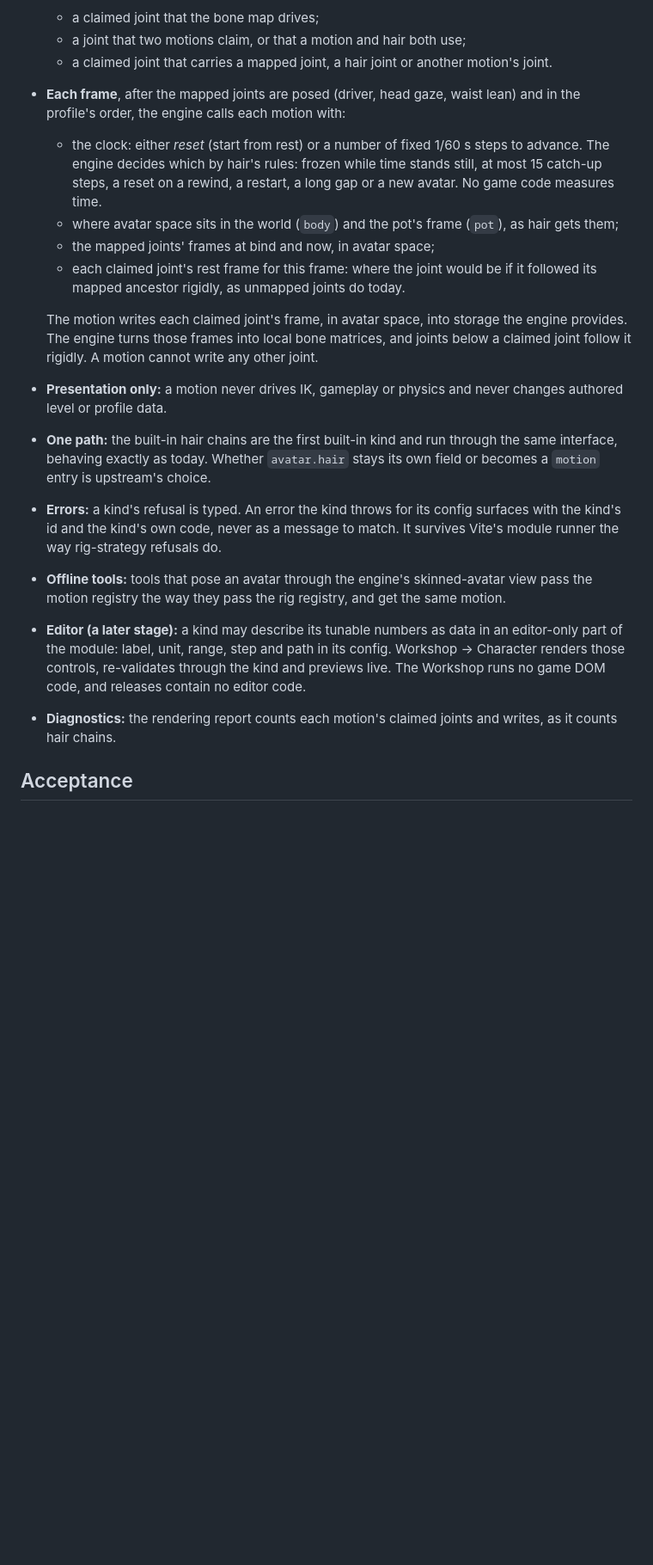
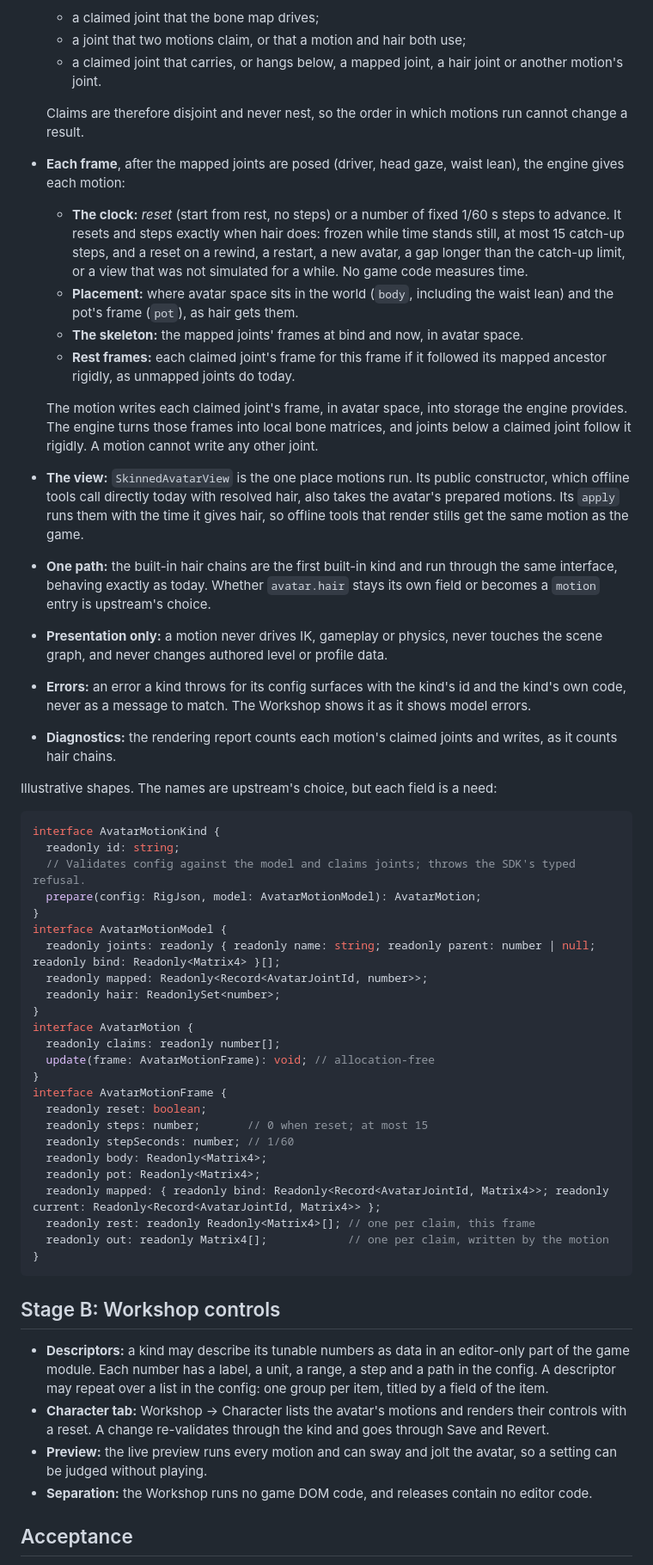
Before and after one commit to poshih/over-the-edge, a Markdown page: FEATURE-REQUEST-avatar-motion.md, the part around one of its changes. Shown at 86% size. GitHub-like rendering; blank space fills up the shorter version.

````diff
--- a/FEATURE-REQUEST-avatar-motion.md
+++ b/FEATURE-REQUEST-avatar-motion.md
@@ -42,32 +55,73 @@ secondary motion.
   `CharacterModelError` code:
   - a claimed joint that the bone map drives;
   - a joint that two motions claim, or that a motion and hair both use;
-  - a claimed joint that carries a mapped joint, a hair joint or another motion's joint.
-- **Each frame**, after the mapped joints are posed (driver, head gaze, waist lean) and in the profile's order, the
-  engine calls each motion with:
-  - the clock: either *reset* (start from rest) or a number of fixed 1/60 s steps to advance. The engine decides
-    which by hair's rules: frozen while time stands still, at most 15 catch-up steps, a reset on a rewind, a restart,
-    a long gap or a new avatar. No game code measures time.
-  - where avatar space sits in the world (`body`) and the pot's frame (`pot`), as hair gets them;
-  - the mapped joints' frames at bind and now, in avatar space;
-  - each claimed joint's rest frame for this frame: where the joint would be if it followed its mapped ancestor
-    rigidly, as unmapped joints do today.
+  - a claimed joint that carries, or hangs below, a mapped joint, a hair joint or another motion's joint.
+
+  Claims are therefore disjoint and never nest, so the order in which motions run cannot change a result.
+- **Each frame**, after the mapped joints are posed (driver, head gaze, waist lean), the engine gives each motion:
+  - **The clock:** *reset* (start from rest, no steps) or a number of fixed 1/60 s steps to advance. It resets and
+    steps exactly when hair does: frozen while time stands still, at most 15 catch-up steps, and a reset on a rewind,
+    a restart, a new avatar, a gap longer than the catch-up limit, or a view that was not simulated for a while. No
+    game code measures time.
+  - **Placement:** where avatar space sits in the world (`body`, including the waist lean) and the pot's frame
+    (`pot`), as hair gets them.
+  - **The skeleton:** the mapped joints' frames at bind and now, in avatar space.
+  - **Rest frames:** each claimed joint's frame for this frame if it followed its mapped ancestor rigidly, as unmapped
+    joints do today.
 
   The motion writes each claimed joint's frame, in avatar space, into storage the engine provides. The engine turns
   those frames into local bone matrices, and joints below a claimed joint follow it rigidly. A motion cannot write
   any other joint.
-- **Presentation only:** a motion never drives IK, gameplay or physics and never changes authored level or profile
-  data.
+- **The view:** `SkinnedAvatarView` is the one place motions run. Its public constructor, which offline tools call
+  directly today with resolved hair, also takes the avatar's prepared motions. Its `apply` runs them with the time it
+  gives hair, so offline tools that render stills get the same motion as the game.
 - **One path:** the built-in hair chains are the first built-in kind and run through the same interface, behaving
   exactly as today. Whether `avatar.hair` stays its own field or becomes a `motion` entry is upstream's choice.
-- **Errors:** a kind's refusal is typed. An error the kind throws for its config surfaces with the kind's id and the
-  kind's own code, never as a message to match. It survives Vite's module runner the way rig-strategy refusals do.
-- **Offline tools:** tools that pose an avatar through the engine's skinned-avatar view pass the motion registry the
-  way they pass the rig registry, and get the same motion.
-- **Editor (a later stage):** a kind may describe its tunable numbers as data in an editor-only part of the module:
-  label, unit, range, step and path in its config. Workshop → Character renders those controls, re-validates
-  through the kind and previews live. The Workshop runs no game DOM code, and releases contain no editor code.
+- **Presentation only:** a motion never drives IK, gameplay or physics, never touches the scene graph, and never
+  changes authored level or profile data.
+- **Errors:** an error a kind throws for its config surfaces with the kind's id and the kind's own code, never as a
+  message to match. The Workshop shows it as it shows model errors.
 - **Diagnostics:** the rendering report counts each motion's claimed joints and writes, as it counts hair chains.
+
+Illustrative shapes. The names are upstream's choice, but each field is a need:
+
+```ts
+interface AvatarMotionKind {
+  readonly id: string;
+  // Validates config against the model and claims joints; throws the SDK's typed refusal.
+  prepare(config: RigJson, model: AvatarMotionModel): AvatarMotion;
+}
+interface AvatarMotionModel {
+  readonly joints: readonly { readonly name: string; readonly parent: number | null; readonly bind: Readonly<Matrix4> }[];
+  readonly mapped: Readonly<Record<AvatarJointId, number>>;
+  readonly hair: ReadonlySet<number>;
+}
+interface AvatarMotion {
+  readonly claims: readonly number[];
+  update(frame: AvatarMotionFrame): void; // allocation-free
+}
+interface AvatarMotionFrame {
+  readonly reset: boolean;
+  readonly steps: number;       // 0 when reset; at most 15
+  readonly stepSeconds: number; // 1/60
+  readonly body: Readonly<Matrix4>;
+  readonly pot: Readonly<Matrix4>;
+  readonly mapped: { readonly bind: Readonly<Record<AvatarJointId, Matrix4>>; readonly current: Readonly<Record<AvatarJointId, Matrix4>> };
+  readonly rest: readonly Readonly<Matrix4>[]; // one per claim, this frame
+  readonly out: readonly Matrix4[];            // one per claim, written by the motion
+}
+```
+
+## Stage B: Workshop controls
+
+- **Descriptors:** a kind may describe its tunable numbers as data in an editor-only part of the game module. Each
+  number has a label, a unit, a range, a step and a path in the config. A descriptor may repeat over a list in the
+  config: one group per item, titled by a field of the item.
+- **Character tab:** Workshop → Character lists the avatar's motions and renders their controls with a reset. A change
+  re-validates through the kind and goes through Save and Revert.
+- **Preview:** the live preview runs every motion and can sway and jolt the avatar, so a setting can be judged without
+  playing.
+- **Separation:** the Workshop runs no game DOM code, and releases contain no editor code.
 
 ## Acceptance
 
````
Also changed, not shown: other parts of FEATURE-REQUEST-avatar-motion.md (+50 -24 lines).
